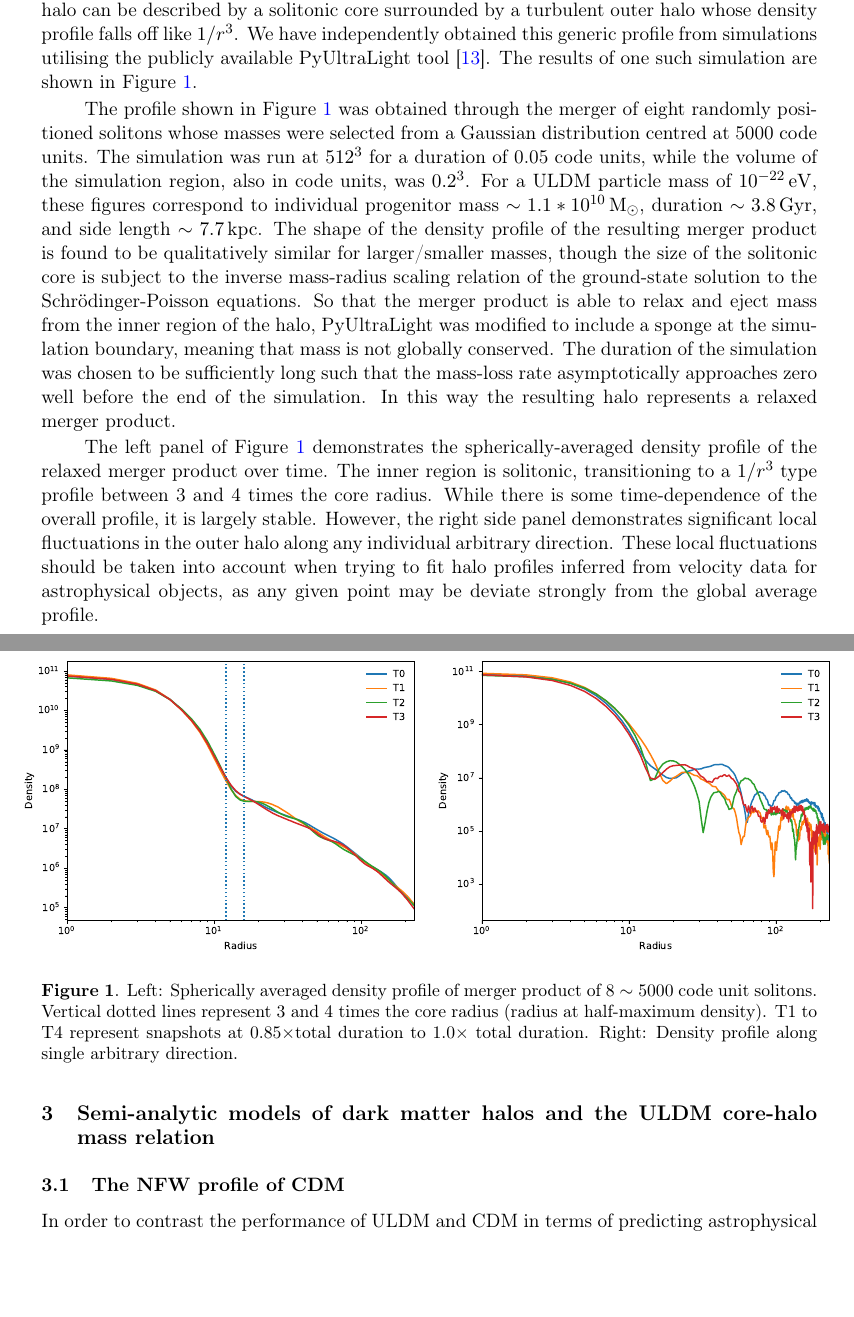
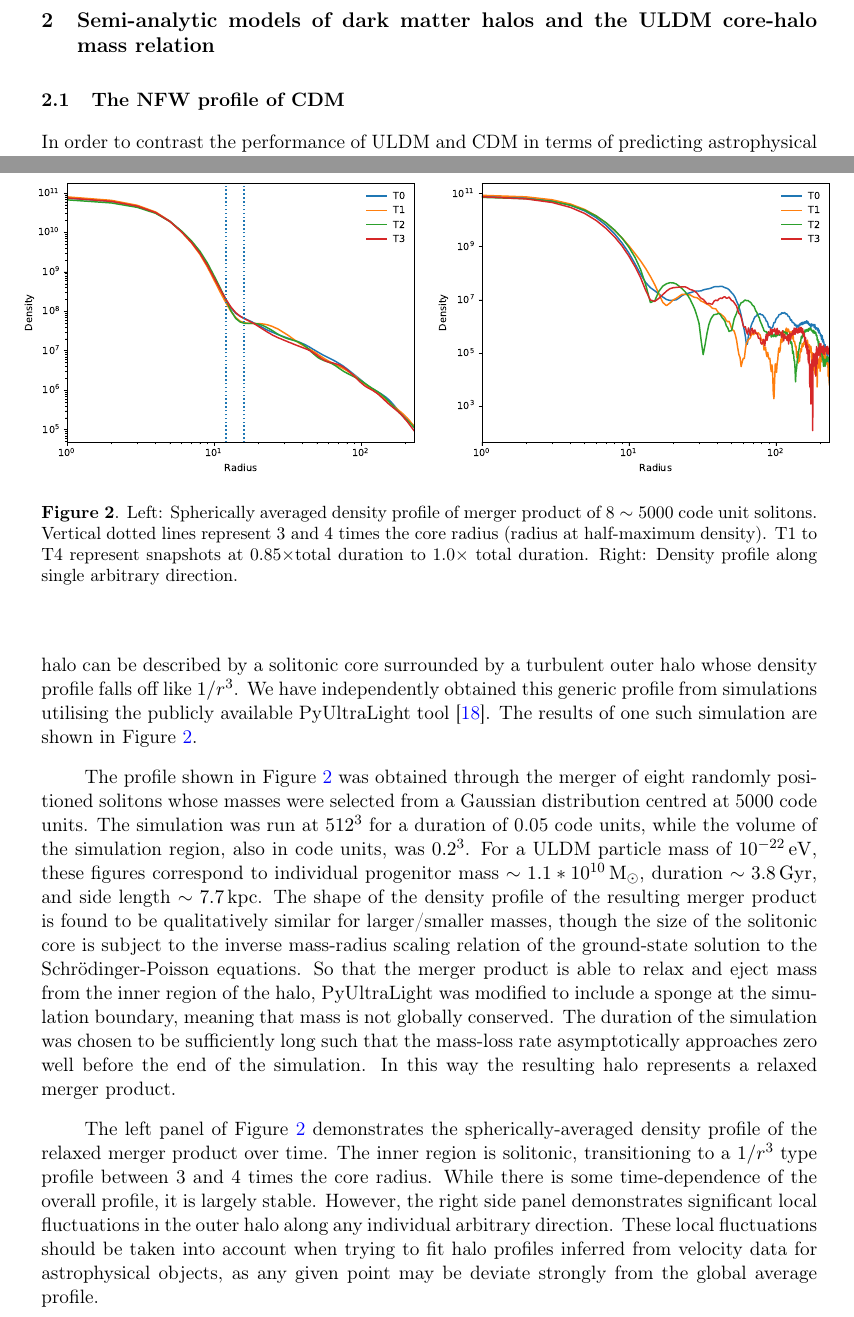
Before and after one commit to erckendall/Core-Cusp-Problem, a LaTeX document (main.tex): two parts of pages 3 and 4 of 12 before the commit and two parts of pages 3 and 7 of 12 after it, joined at a grey line, cut so that both start at the same text, the shorter picture padded with empty space. Compiled offline with pdfLaTeX.

Commit message:
richard's thoughts

```diff
--- a/main.tex
+++ b/main.tex
@@ -36,7 +36,7 @@
 
 
 
-\abstract{The core-cusp problem is often seen as motivating the exploration of a wider variety of dark matter models. One such scenario is ULDM [ultra-light dark matter], which  proposes that dark matter consists of ultralight particles exhibiting wavelike properties on kiloparsec scales. ULDM obeys the Schr\"{o}dinger-Poisson equation and has soliton-like solutions consisting of gravitationally bound condensates with no internal kinetic energy; however astrophysically realistic ULDM halos would  consist of a larger NFW-like configurations with a possible solitonic core. We generate ``synthetic'' ULDM halos by numerically colliding a number of individual solitons; this computationally efficient strategy precludes any analysis of the evolutionary history of halos or ``environmental'' interactions, but does allow us to create large numbers of prototype halos and multiple realisations of these scenarios apparently evolve towards broadly similar final states. \re{I guess/hope?!!!!!} We formulate an empirical parameterisation for the radial density profiles of these synthetic halos, showing that ULDM can -- at least in principle -- fit the observed density profiles \re{some set of?? how to say this} galaxies as least as well as standard cold dark matter. }
+\abstract{The core-cusp problem is often seen as motivating the exploration of a wider variety of dark matter models. One such scenario is ULDM [ultra-light dark matter], which  proposes that dark matter consists of ultralight particles exhibiting wavelike properties on kiloparsec scales. ULDM obeys the Schr\"{o}dinger-Poisson equation and has soliton-like solutions consisting of gravitationally bound condensates with no internal kinetic energy; however astrophysically realistic ULDM halos would  consist of a larger NFW-like configurations with a possible solitonic core. We describe a parameterisation for the radial density profiles of these scenarios which accounts for the ``environmental'' variability of realistic halos, and also compare these to ``synthetic'' ULDM halos generated by numerically colliding a number of individual solitons; this computationally efficient strategy precludes direct analysis of the evolutionary histories or ``environmental'' interactions, but  allows us to create large numbers of prototype halos, with multiple realisations of these scenarios evolving towards broadly similar final states. \re{I guess/hope?!!!!!} We show that ULDM can -- at least in principle -- fit the observed density profiles \re{some set of?? how to say this} galaxies as least as well as standard cold dark matter. \re{Something about a need for an ultralow mass??} }
 
 \begin{document}
 \maketitle
@@ -56,20 +55,4 @@ Despite this apparent success, it has recently been argued that in some mass reg
 
-A number of numerical investigations have been undertaken into halo formation in the ULDM model, such as \cite{Schwabe:2016rze, Mocz:2017wlg, Lin:2018whl}. The numerical results suggest that the generic profile of a ULDM halo can be described by a solitonic core surrounded by a turbulent outer halo whose density profile falls off like $1/r^3$. We have independently obtained this generic profile from simulations utilising the publicly available PyUltraLight tool \cite{Edwards:2018ccc}. The results of one such simulation are shown in Figure \ref{fig:pul}.
-
-The profile shown in Figure \ref{fig:pul} was obtained through the merger of eight randomly positioned solitons whose masses were selected from a Gaussian distribution centred at 5000 code units. The simulation was run at $512^3$ for a duration of 0.05 code units, while the volume of the simulation region, also in code units, was $0.2^3$. For a ULDM particle mass of $10^{-22}\operatorname{eV}$, these figures correspond to individual progenitor mass $\sim 1.1*10^{10}\operatorname{M}_{\odot}$, duration $\sim 3.8 \operatorname{Gyr}$, and side length $\sim 7.7 \operatorname{kpc}$. The shape of the density profile of the resulting merger product is found to be qualitatively similar for larger/smaller masses, though the size of the solitonic core is subject to the inverse mass-radius scaling relation of the ground-state solution to the Schr{\"o}dinger-Poisson equations. So that the merger product is able to relax and eject mass from the inner region of the halo, PyUltraLight was modified to include a sponge at the simulation boundary, meaning that mass is not globally conserved. The duration of the simulation was chosen to be sufficiently long such that the mass-loss rate asymptotically approaches zero well before the end of the simulation. In this way the resulting halo represents a relaxed merger product.
-
-The left panel of Figure \ref{fig:pul} demonstrates the spherically-averaged density profile of the relaxed merger product over time. The inner region is solitonic, transitioning to a $1/r^3$ type profile between 3 and 4 times the core radius. While there is some time-dependence of the overall profile, it is largely stable. However, the right side panel demonstrates significant local fluctuations in the outer halo along any individual arbitrary direction. These local fluctuations should be taken into account when trying to fit halo profiles inferred from velocity data for astrophysical objects, as any given point may be deviate strongly from the global average profile.
-
-
-
-\begin{figure}
-\begin{tabular}{cc}
-{\includegraphics[scale = 0.55, trim={1.5cm 0 0 1cm}]{pics/combined3.eps}} &
-{\includegraphics[scale = 0.55, trim={2cm 0 0 1cm}]{pics/singles.eps}}
-\end{tabular}
-\caption{Left: Spherically averaged density profile of merger product of 8 $\sim 5000$ code unit solitons. Vertical dotted lines represent 3 and 4 times the core radius (radius at half-maximum density). T1 to T4 represent snapshots at $0.85\times$total duration to $1.0 \times$ total duration.
-Right: Density profile along single arbitrary direction.}\label{fig:pul}
-\end{figure}
 
 
 
@@ -162,6 +145,25 @@ We turn our attention now to the core-cusp discrepancy. From Figure \ref{fig:pro
 
 Of course, it is not the dark matter halo density profiles themselves which are directly obtained through astrophysical observations, rather it is the radial velocity distributions of tracer stars. In the following section, we will compare the theoretical velocity profiles to observational data from the SPARC database \cite{Lelli:2016zqa}, in order to see whether UDLM or NFW profiles lead to better consistency with data.
 
+\section{Synthetic ULDM profiles from simulations}
+
+A number of numerical investigations have been undertaken into halo formation in the ULDM model, such as \cite{Schwabe:2016rze, Mocz:2017wlg, Lin:2018whl}. The numerical results suggest that the generic profile of a ULDM halo can be described by a solitonic core surrounded by a turbulent outer halo whose density profile falls off like $1/r^3$. We have independently obtained this generic profile from simulations utilising the publicly available PyUltraLight tool \cite{Edwards:2018ccc}. The results of one such simulation are shown in Figure \ref{fig:pul}.
+
+The profile shown in Figure \ref{fig:pul} was obtained through the merger of eight randomly positioned solitons whose masses were selected from a Gaussian distribution centred at 5000 code units. The simulation was run at $512^3$ for a duration of 0.05 code units, while the volume of the simulation region, also in code units, was $0.2^3$. For a ULDM particle mass of $10^{-22}\operatorname{eV}$, these figures correspond to individual progenitor mass $\sim 1.1*10^{10}\operatorname{M}_{\odot}$, duration $\sim 3.8 \operatorname{Gyr}$, and side length $\sim 7.7 \operatorname{kpc}$. The shape of the density profile of the resulting merger product is found to be qualitatively similar for larger/smaller masses, though the size of the solitonic core is subject to the inverse mass-radius scaling relation of the ground-state solution to the Schr{\"o}dinger-Poisson equations. So that the merger product is able to relax and eject mass from the inner region of the halo, PyUltraLight was modified to include a sponge at the simulation boundary, meaning that mass is not globally conserved. The duration of the simulation was chosen to be sufficiently long such that the mass-loss rate asymptotically approaches zero well before the end of the simulation. In this way the resulting halo represents a relaxed merger product.
+
+The left panel of Figure \ref{fig:pul} demonstrates the spherically-averaged density profile of the relaxed merger product over time. The inner region is solitonic, transitioning to a $1/r^3$ type profile between 3 and 4 times the core radius. While there is some time-dependence of the overall profile, it is largely stable. However, the right side panel demonstrates significant local fluctuations in the outer halo along any individual arbitrary direction. These local fluctuations should be taken into account when trying to fit halo profiles inferred from velocity data for astrophysical objects, as any given point may be deviate strongly from the global average profile.
+
+
+
+\begin{figure}
+\begin{tabular}{cc}
+{\includegraphics[scale = 0.55, trim={1.5cm 0 0 1cm}]{pics/combined3.eps}} &
+{\includegraphics[scale = 0.55, trim={2cm 0 0 1cm}]{pics/singles.eps}}
+\end{tabular}
+\caption{Left: Spherically averaged density profile of merger product of 8 $\sim 5000$ code unit solitons. Vertical dotted lines represent 3 and 4 times the core radius (radius at half-maximum density). T1 to T4 represent snapshots at $0.85\times$total duration to $1.0 \times$ total duration.
+Right: Density profile along single arbitrary direction.}\label{fig:pul}
+\end{figure}
+
 \section{Comparison of velocity distributions to SPARC data}
 
 In this section we will convert the density profiles of Figure \ref{fig:profiles} to their corresponding radial velocity distributions. We will then plot these distributions against observational data from the SPARC database. The velocity is given by
```
Also changed, not shown: main.tex (1 more changed lines).
